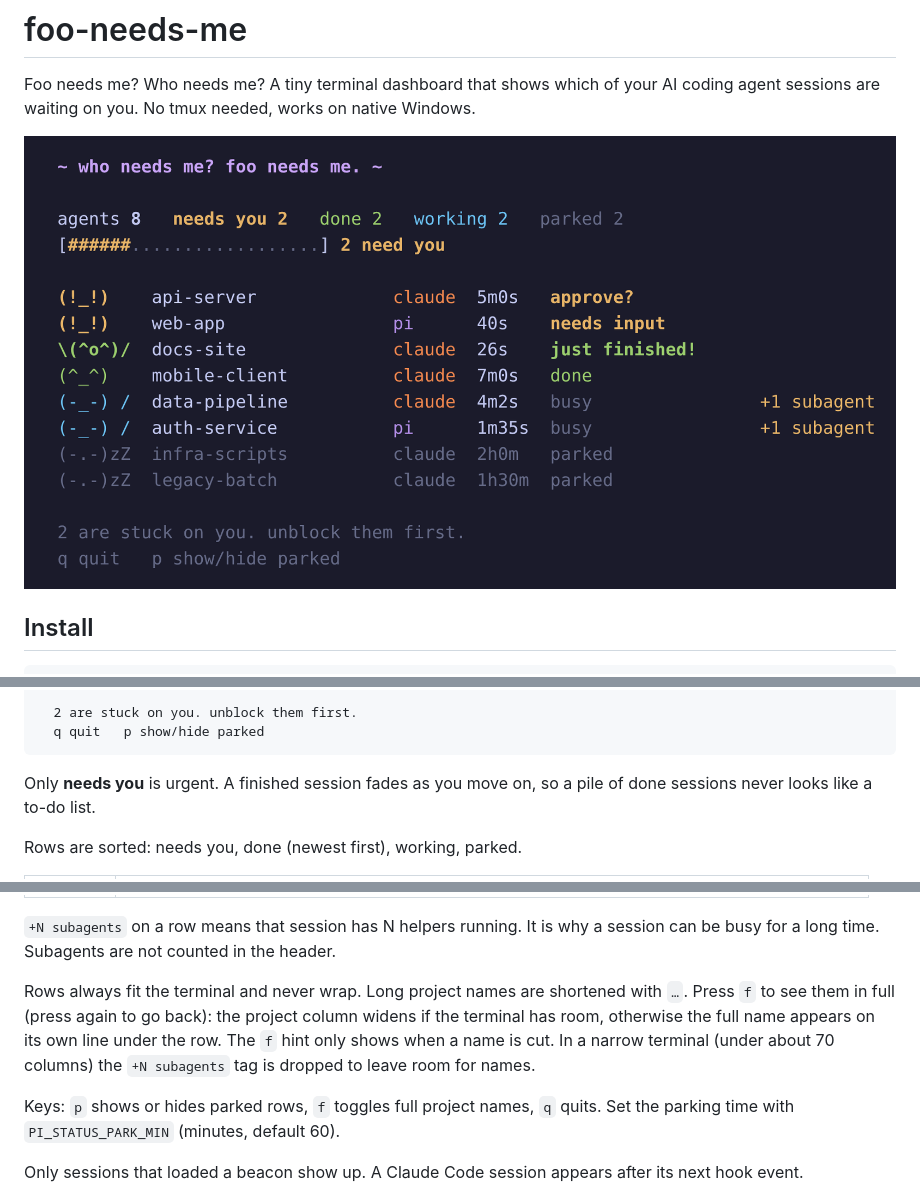
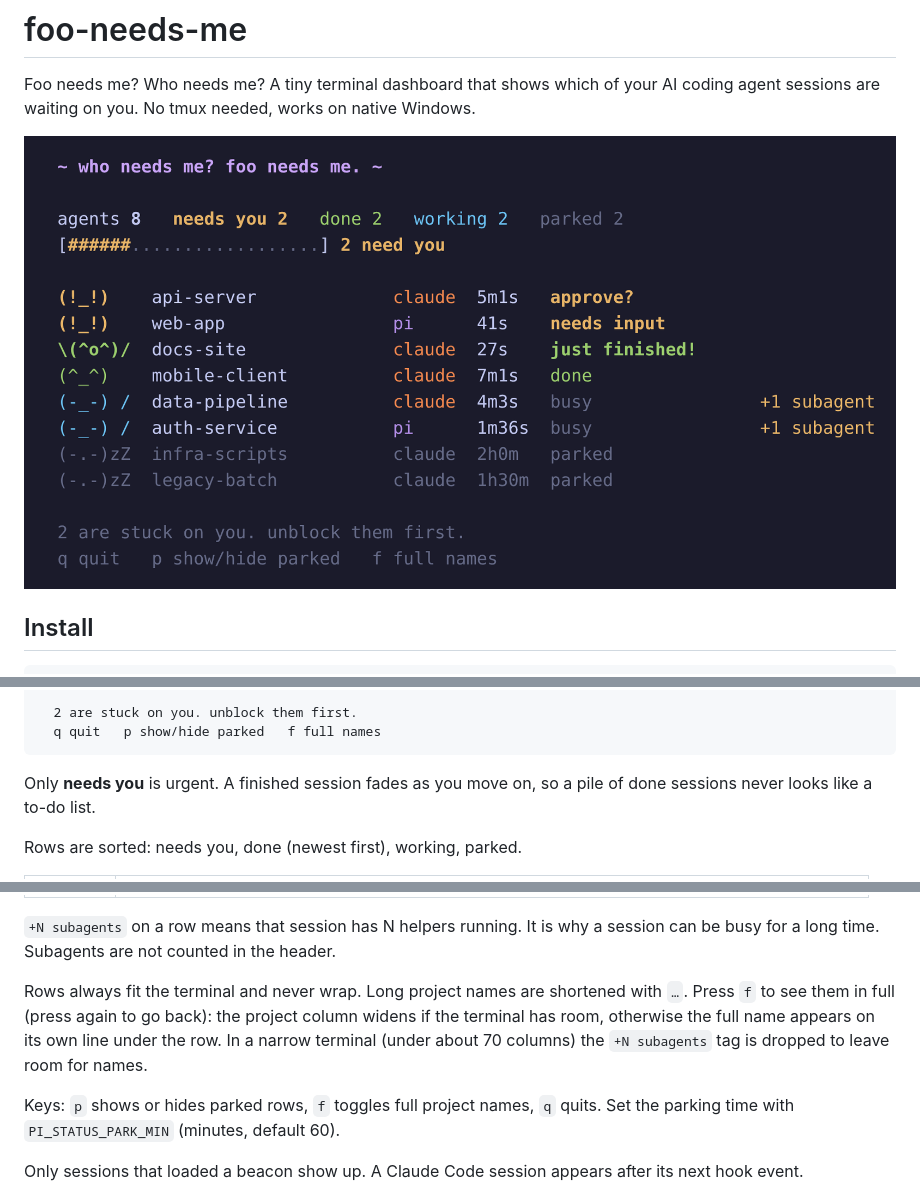
Before and after one commit to janesenaj42/foo-needs-me, a Markdown page: README.md, 3 parts joined by grey strips. GitHub-like rendering; pictures changed too: docs/dashboard.png.

Commit message:
Always show the f hint in the footer; refresh dashboard image
Co-Authored-By: Claude Sonnet 5.5 <noreply@anthropic.com>
Claude-Session: https://claude.ai/code/session_01B8Wwb2AYb4x6JyiR4xwiBk

````diff
--- a/README.md
+++ b/README.md
@@ -109,7 +109,7 @@ $now = [DateTimeOffset]::UtcNow.ToUnixTimeMilliseconds()
   (-.-)zZ  legacy-batch           claude  1h30m  parked
 
   2 are stuck on you. unblock them first.
-  q quit   p show/hide parked
+  q quit   p show/hide parked   f full names
 ```
 
 Only **needs you** is urgent. A finished session fades as you move on, so a pile of done sessions never looks like a to-do list.
@@ -126,7 +126,7 @@ Rows are sorted: needs you, done (newest first), working, parked.
 
 `+N subagents` on a row means that session has N helpers running. It is why a session can be busy for a long time. Subagents are not counted in the header.
 
-Rows always fit the terminal and never wrap. Long project names are shortened with `…`. Press `f` to see them in full (press again to go back): the project column widens if the terminal has room, otherwise the full name appears on its own line under the row. The `f` hint only shows when a name is cut. In a narrow terminal (under about 70 columns) the `+N subagents` tag is dropped to leave room for names.
+Rows always fit the terminal and never wrap. Long project names are shortened with `…`. Press `f` to see them in full (press again to go back): the project column widens if the terminal has room, otherwise the full name appears on its own line under the row. In a narrow terminal (under about 70 columns) the `+N subagents` tag is dropped to leave room for names.
 
 Keys: `p` shows or hides parked rows, `f` toggles full project names, `q` quits. Set the parking time with `PI_STATUS_PARK_MIN` (minutes, default 60).
 
````
Also changed, not shown: 1 other file.
